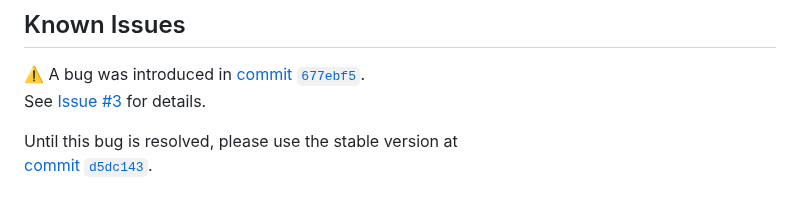
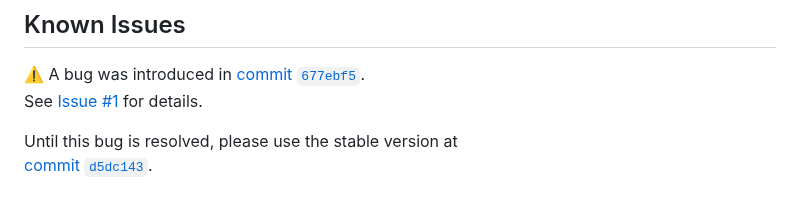
Before and after one commit to 3QNRpDwD/TrenchDeep, a Markdown page: README.md, the part around the change. Rendered like a GitHub page.

```diff
--- a/README.md
+++ b/README.md
@@ -10,7 +10,7 @@ A **from-scratch deep learning framework** built in Rust for educational purpose
 ## Known Issues
 
 ⚠️ A bug was introduced in [commit `677ebf5`](https://github.com/OWNER/REPO/commit/677ebf5abe7427fb548f766bfa21753b22be30c0).
-See [Issue #3](https://github.com/OWNER/REPO/issues/123) for details.
+See [Issue #1](https://github.com/OWNER/REPO/issues/123) for details.
 
 Until this bug is resolved, please use the stable version at
 [commit `d5dc143`](https://github.com/OWNER/REPO/tree/d5dc143a25c6cfb6a8c126aaa553a53eb9b93ce9).
```
